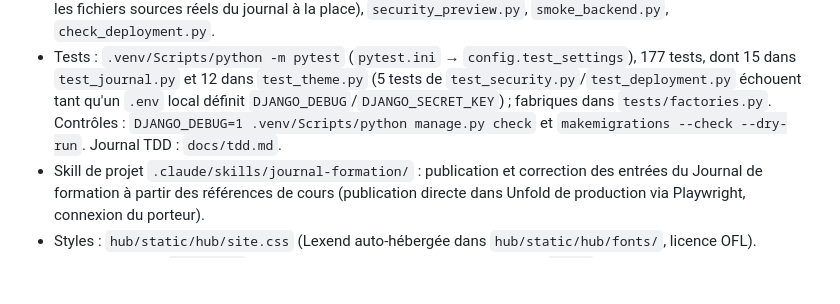
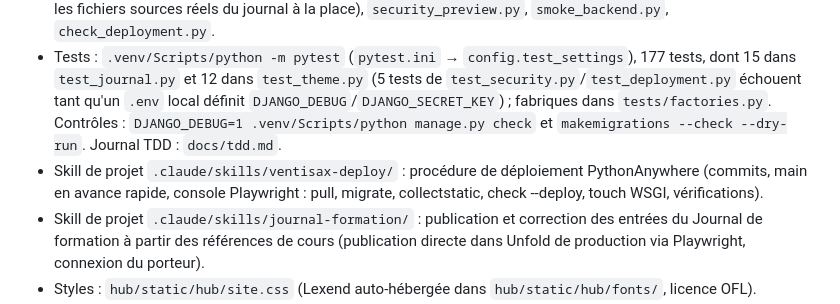
Before and after one commit to fokouarnaud/ventisax, a Markdown page: CLAUDE.md, the part around the change. Rendered like a GitHub page; blank space fills up the shorter version.

```diff
--- a/CLAUDE.md
+++ b/CLAUDE.md
@@ -46,6 +46,7 @@ Thème : cookie `theme` lu par `hub/context_processors.py::theme` (`data-theme`
 - `hub/journal.py` : fichiers sources du Journal de formation (`parse_source`, `source_errors`, `modules_sans_entree`, `ecarts_page`, `publier` pour l'aperçu local).
 - `scripts/` : `preview_site.py` (aperçu isolé, base temporaire, données fictives ; `--journal <dossier>` publie les fichiers sources réels du journal à la place), `security_preview.py`, `smoke_backend.py`, `check_deployment.py`.
 - Tests : `.venv/Scripts/python -m pytest` (`pytest.ini` → `config.test_settings`), 177 tests, dont 15 dans `test_journal.py` et 12 dans `test_theme.py` (5 tests de `test_security.py`/`test_deployment.py` échouent tant qu'un `.env` local définit `DJANGO_DEBUG`/`DJANGO_SECRET_KEY`) ; fabriques dans `tests/factories.py`. Contrôles : `DJANGO_DEBUG=1 .venv/Scripts/python manage.py check` et `makemigrations --check --dry-run`. Journal TDD : `docs/tdd.md`.
+- Skill de projet `.claude/skills/ventisax-deploy/` : procédure de déploiement PythonAnywhere (commits, main en avance rapide, console Playwright : pull, migrate, collectstatic, check --deploy, touch WSGI, vérifications).
 - Skill de projet `.claude/skills/journal-formation/` : publication et correction des entrées du Journal de formation à partir des références de cours (publication directe dans Unfold de production via Playwright, connexion du porteur).
 - Styles : `hub/static/hub/site.css` (Lexend auto-hébergée dans `hub/static/hub/fonts/`, licence OFL).
 - Documentation : `README.md` (installation, déploiement PythonAnywhere), `docs/` (exploitation, déploiement, sécurité, validation d'interface, versions de base, `acquisition.md` : capsules, réseaux, WhatsApp Business).
```
Also changed, not shown: docs/deploiement-pythonanywhere.md (+19 -0 lines), 1 other file.
